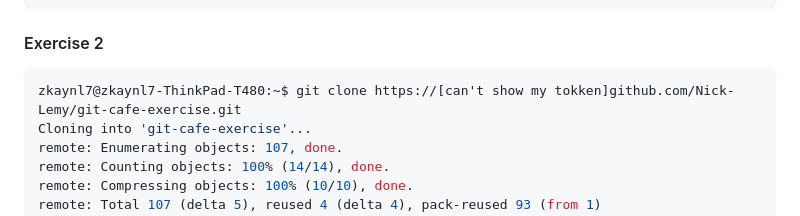
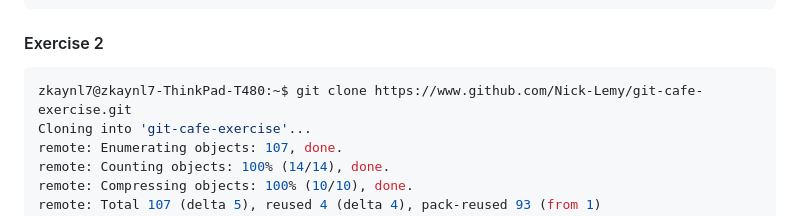
Before and after one commit to Nick-Lemy/Gym-Git-Exercise-Solutions, a Markdown page: README.md, the part around the change. GitHub-like rendering.

````diff
--- a/README.md
+++ b/README.md
@@ -1474,7 +1474,7 @@ To https://github.com/Nick-Lemy/Gym-Git-Exercise-Solutions.git
 #### Exercise 2
 
 ```console
-zkaynl7@zkaynl7-ThinkPad-T480:~$ git clone https://[can't show my tokken]github.com/Nick-Lemy/git-cafe-exercise.git
+zkaynl7@zkaynl7-ThinkPad-T480:~$ git clone https://www.github.com/Nick-Lemy/git-cafe-exercise.git
 Cloning into 'git-cafe-exercise'...
 remote: Enumerating objects: 107, done.
 remote: Counting objects: 100% (14/14), done.
````
